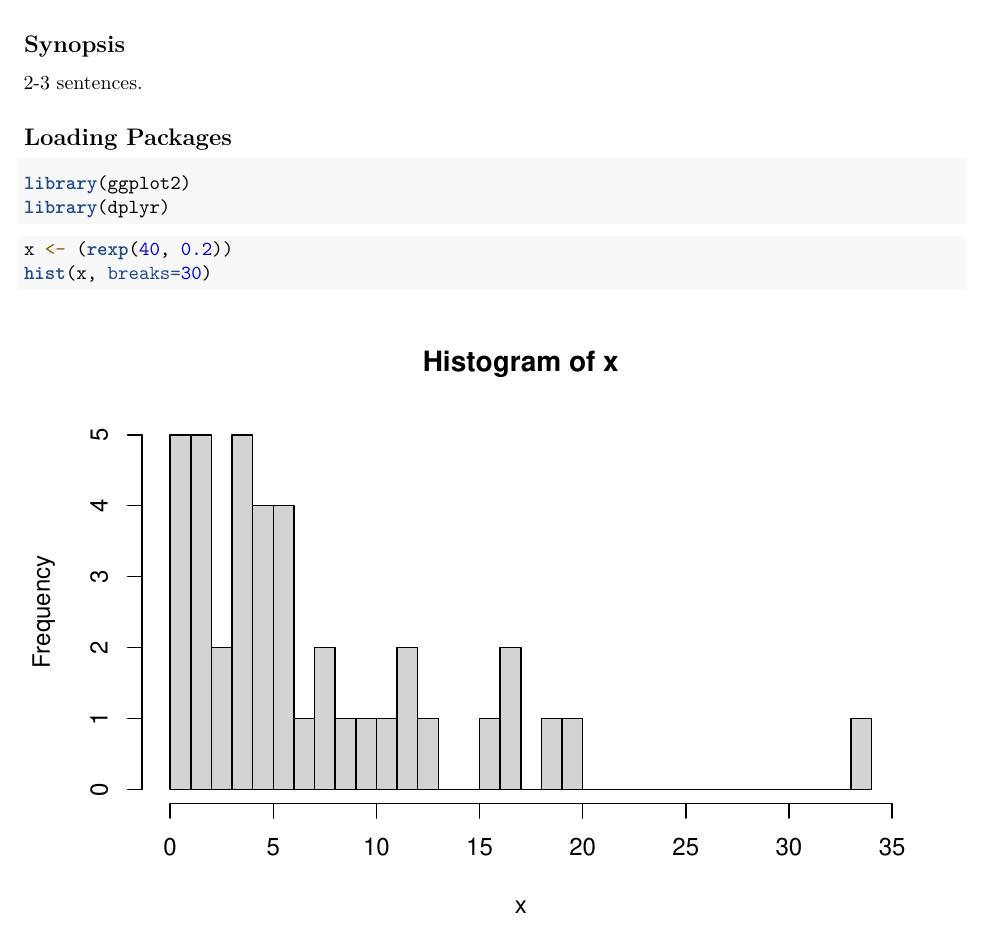
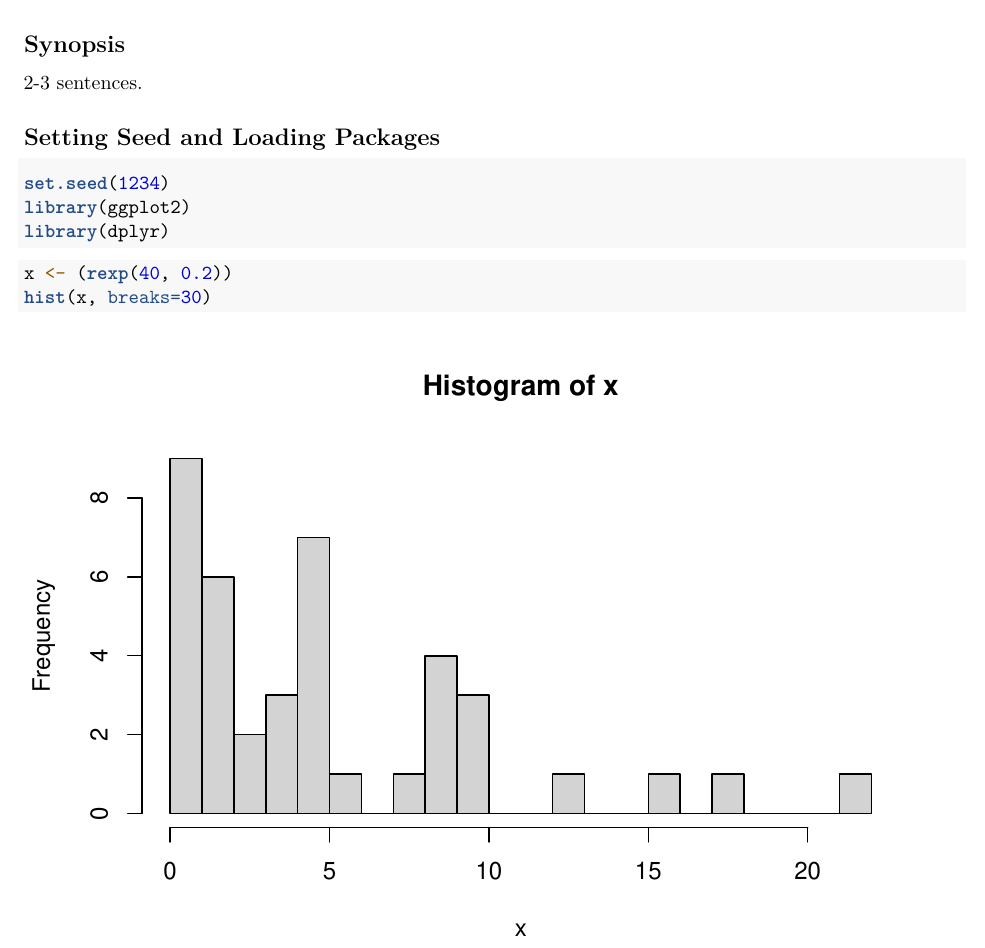
Before and after one commit to tdbennett/datasciencecoursera, an R Markdown document (StatInference/StatInfProject.Rmd): part of page 1 of 6, cut so that both start at the same text. Rendered offline with R 4.5, knitr and Pandoc, then LaTeX, with nearby package versions; code that draws random numbers runs with fixed seeds of ours.

Commit message:
setting seed

````diff
--- a/StatInference/StatInfProject.Rmd
+++ b/StatInference/StatInfProject.Rmd
@@ -11,10 +11,11 @@ Synopsis
 2-3 sentences.
 
 
-Loading Packages
+Setting Seed and Loading Packages
 -----------------------------------
 
 ```{r loadpackages, echo = TRUE, results="hide", message=FALSE}
+set.seed(1234)
 library(ggplot2)
 library(dplyr)
 ```
````
